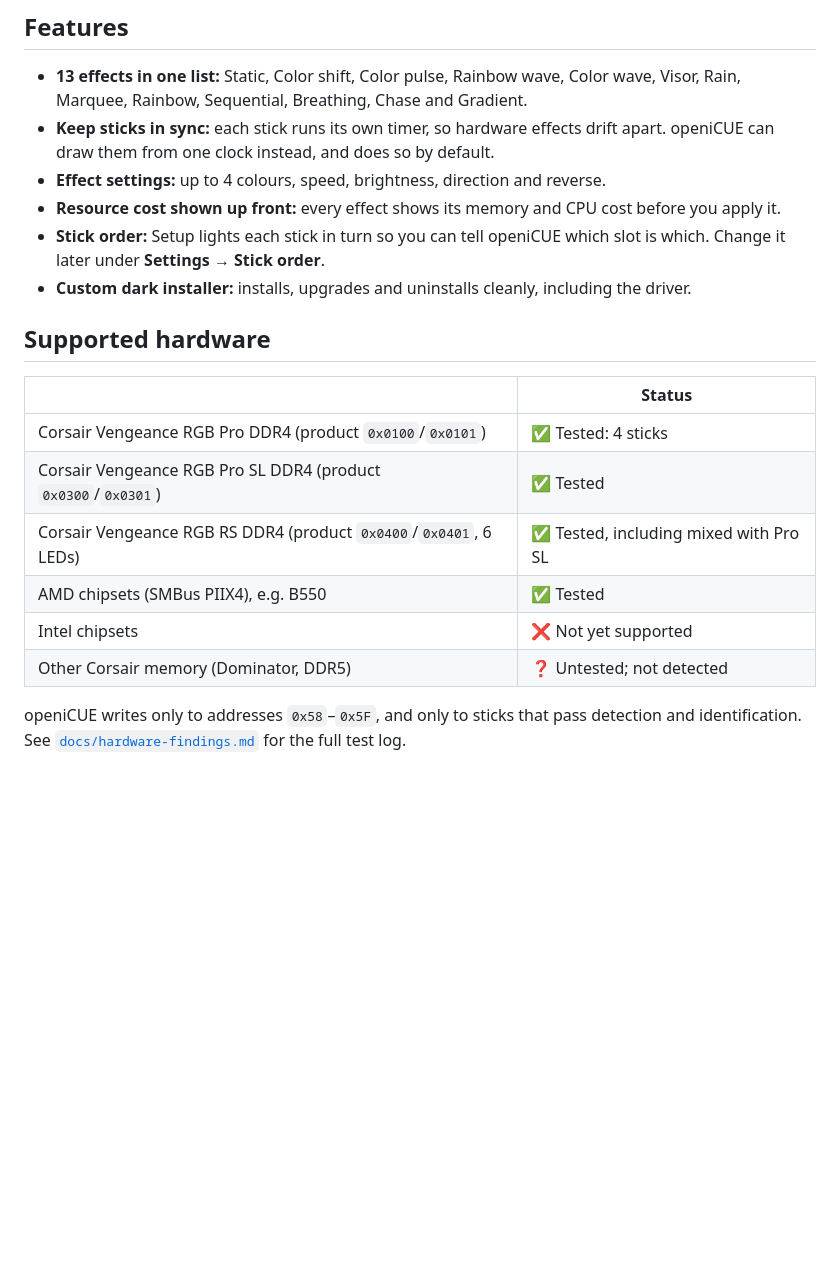
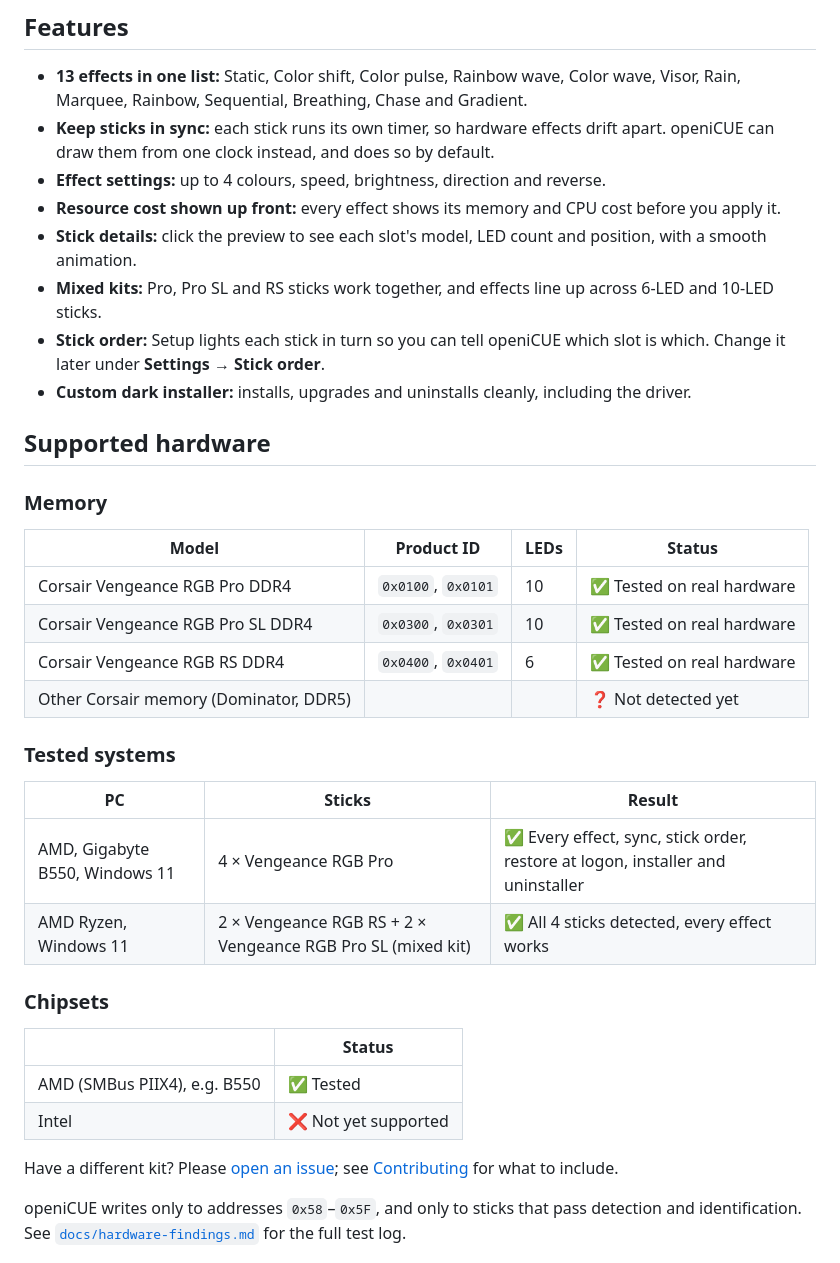
Before and after one commit to ShehanEk/openiCUE, a Markdown page: README.md, the part around one of its changes. Rendered like a GitHub page; blank space fills up the shorter version.

```diff
--- a/README.md
+++ b/README.md
@@ -36,19 +49,37 @@ Vendor RGB suites are large, always running, and want an account. openiCUE does
 - **Keep sticks in sync:** each stick runs its own timer, so hardware effects drift apart. openiCUE can draw them from one clock instead, and does so by default.
 - **Effect settings:** up to 4 colours, speed, brightness, direction and reverse.
 - **Resource cost shown up front:** every effect shows its memory and CPU cost before you apply it.
+- **Stick details:** click the preview to see each slot's model, LED count and position, with a smooth animation.
+- **Mixed kits:** Pro, Pro SL and RS sticks work together, and effects line up across 6-LED and 10-LED sticks.
 - **Stick order:** Setup lights each stick in turn so you can tell openiCUE which slot is which. Change it later under **Settings → Stick order**.
 - **Custom dark installer:** installs, upgrades and uninstalls cleanly, including the driver.
 
 ## Supported hardware
 
+### Memory
+
+| Model | Product ID | LEDs | Status |
+|---|---|---|---|
+| Corsair Vengeance RGB Pro DDR4 | `0x0100`, `0x0101` | 10 | ✅ Tested on real hardware |
+| Corsair Vengeance RGB Pro SL DDR4 | `0x0300`, `0x0301` | 10 | ✅ Tested on real hardware |
+| Corsair Vengeance RGB RS DDR4 | `0x0400`, `0x0401` | 6 | ✅ Tested on real hardware |
+| Other Corsair memory (Dominator, DDR5) | | | ❓ Not detected yet |
+
+### Tested systems
+
+| PC | Sticks | Result |
+|---|---|---|
+| AMD, Gigabyte B550, Windows 11 | 4 × Vengeance RGB Pro | ✅ Every effect, sync, stick order, restore at logon, installer and uninstaller |
+| AMD Ryzen, Windows 11 | 2 × Vengeance RGB RS + 2 × Vengeance RGB Pro SL (mixed kit) | ✅ All 4 sticks detected, every effect works |
+
+### Chipsets
+
 | | Status |
 |---|---|
-| Corsair Vengeance RGB Pro DDR4 (product `0x0100`/`0x0101`) | ✅ Tested: 4 sticks |
-| Corsair Vengeance RGB Pro SL DDR4 (product `0x0300`/`0x0301`) | ✅ Tested |
-| Corsair Vengeance RGB RS DDR4 (product `0x0400`/`0x0401`, 6 LEDs) | ✅ Tested, including mixed with Pro SL |
-| AMD chipsets (SMBus PIIX4), e.g. B550 | ✅ Tested |
-| Intel chipsets | ❌ Not yet supported |
-| Other Corsair memory (Dominator, DDR5) | ❓ Untested; not detected |
+| AMD (SMBus PIIX4), e.g. B550 | ✅ Tested |
+| Intel | ❌ Not yet supported |
+
+Have a different kit? Please [open an issue](../../issues); see [Contributing](#contributing) for what to include.
 
 openiCUE writes only to addresses `0x58`–`0x5F`, and only to sticks that pass detection and identification. See [`docs/hardware-findings.md`](docs/hardware-findings.md) for the full test log.
 
```
Also changed, not shown: other parts of README.md (+15 -2 lines), docs/images/main.png (added), docs/images/sticks.png (added), 1 other file.
